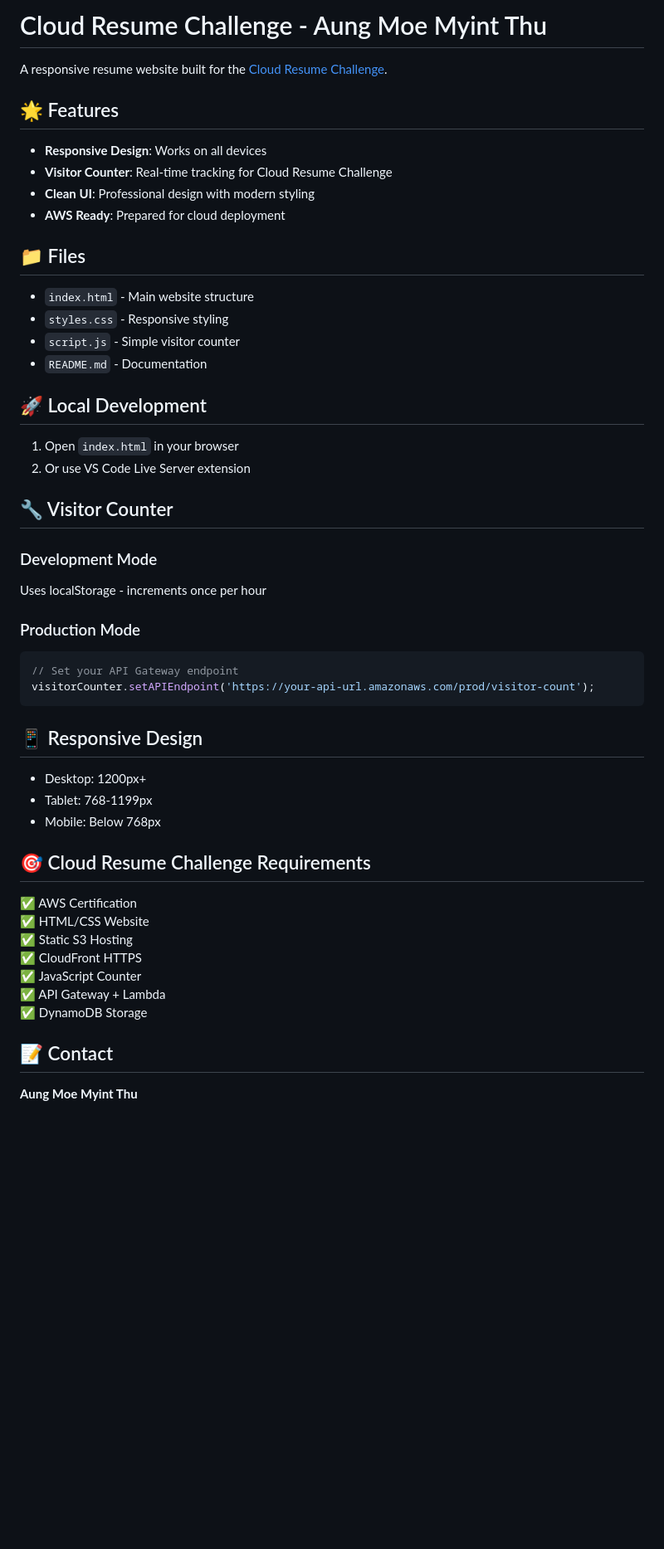
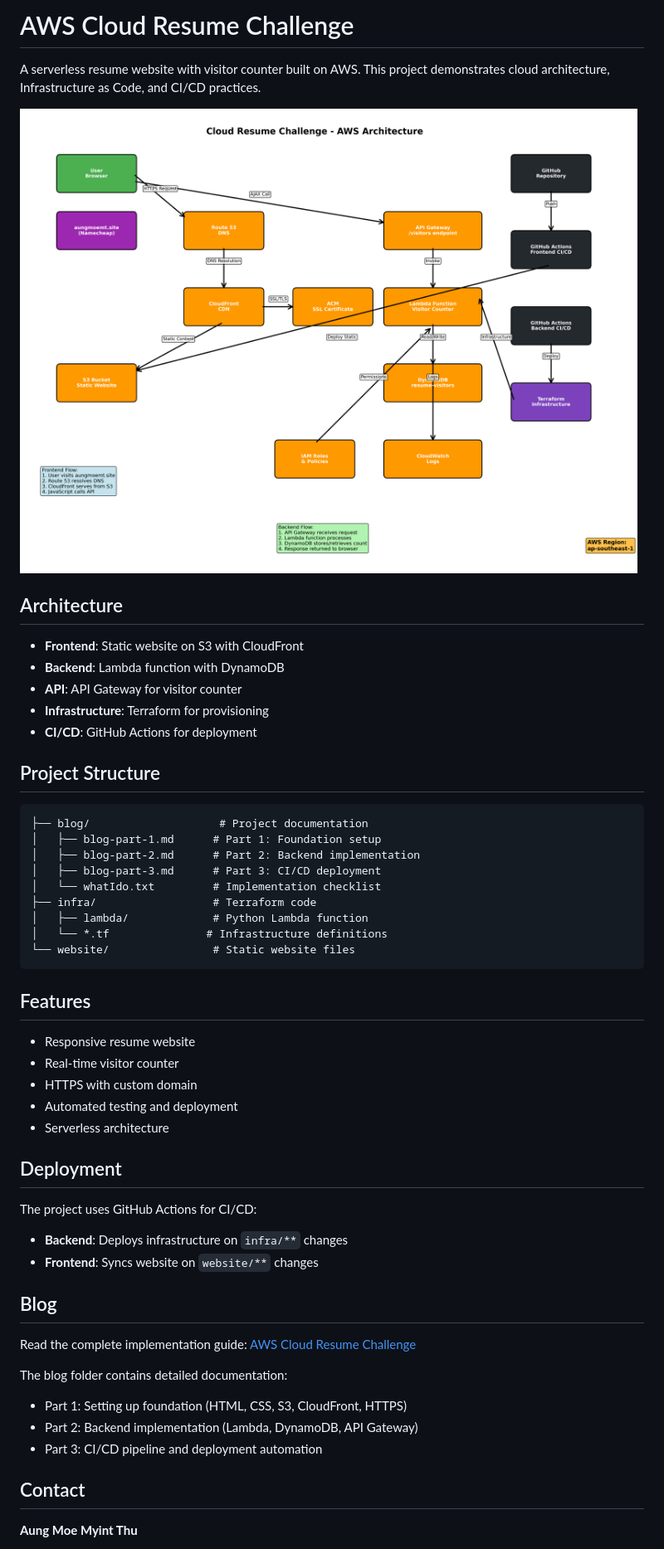
Before and after one commit to aungmoe32/cloud-resume-challenge, a Markdown page: README.md, the part around the change printed below. Shown: that part at 83% size. Rendered like a GitHub page; pictures changed too: images/cloud-resume-architecture.png (added); blank space fills up the shorter version.

````diff
--- a/README.md
+++ b/README.md
@@ -1,54 +1,56 @@
-# Cloud Resume Challenge - Aung Moe Myint Thu
+# AWS Cloud Resume Challenge
 
-A responsive resume website built for the [Cloud Resume Challenge](https://cloudresumechallenge.dev/).
+A serverless resume website with visitor counter built on AWS. This project demonstrates cloud architecture, Infrastructure as Code, and CI/CD practices.
 
-## 🌟 Features
+![Cloud Resume Architecture](images/cloud-resume-architecture.png)
 
-- **Responsive Design**: Works on all devices
-- **Visitor Counter**: Real-time tracking for Cloud Resume Challenge
-- **Clean UI**: Professional design with modern styling
-- **AWS Ready**: Prepared for cloud deployment
+## Architecture
 
-## 📁 Files
+- **Frontend**: Static website on S3 with CloudFront
+- **Backend**: Lambda function with DynamoDB
+- **API**: API Gateway for visitor counter
+- **Infrastructure**: Terraform for provisioning
+- **CI/CD**: GitHub Actions for deployment
 
-- `index.html` - Main website structure
-- `styles.css` - Responsive styling
-- `script.js` - Simple visitor counter
-- `README.md` - Documentation
+## Project Structure
 
-## 🚀 Local Development
-
-1. Open `index.html` in your browser
-2. Or use VS Code Live Server extension
-
-## 🔧 Visitor Counter
-
-### Development Mode
-Uses localStorage - increments once per hour
-
-### Production Mode
-```javascript
-// Set your API Gateway endpoint
-visitorCounter.setAPIEndpoint('https://your-api-url.amazonaws.com/prod/visitor-count');
+```
+├── blog/                    # Project documentation
+│   ├── blog-part-1.md      # Part 1: Foundation setup
+│   ├── blog-part-2.md      # Part 2: Backend implementation
+│   ├── blog-part-3.md      # Part 3: CI/CD deployment
+│   └── whatIdo.txt         # Implementation checklist
+├── infra/                  # Terraform code
+│   ├── lambda/             # Python Lambda function
+│   └── *.tf               # Infrastructure definitions
+└── website/                # Static website files
 ```
 
-## 📱 Responsive Design
+## Features
 
-- Desktop: 1200px+
-- Tablet: 768-1199px
-- Mobile: Below 768px
+- Responsive resume website
+- Real-time visitor counter
+- HTTPS with custom domain
+- Automated testing and deployment
+- Serverless architecture
 
-## 🎯 Cloud Resume Challenge Requirements
+## Deployment
 
-✅ AWS Certification
-✅ HTML/CSS Website
-✅ Static S3 Hosting
-✅ CloudFront HTTPS
-✅ JavaScript Counter
-✅ API Gateway + Lambda
-✅ DynamoDB Storage
+The project uses GitHub Actions for CI/CD:
 
-## 📝 Contact
+- **Backend**: Deploys infrastructure on `infra/**` changes
+- **Frontend**: Syncs website on `website/**` changes
+
+## Blog
+
+Read the complete implementation guide: [AWS Cloud Resume Challenge](https://aungmoemt.vercel.app/blog/aws-cloud-resume-challenge)
+
+The blog folder contains detailed documentation:
+- Part 1: Setting up foundation (HTML, CSS, S3, CloudFront, HTTPS)
+- Part 2: Backend implementation (Lambda, DynamoDB, API Gateway)
+- Part 3: CI/CD pipeline and deployment automation
+
+## Contact
 
 **Aung Moe Myint Thu**
 - Email: aungmoemyintthu@gmail.com
````
Also changed, not shown: other parts of README.md (+2 -6 lines).
